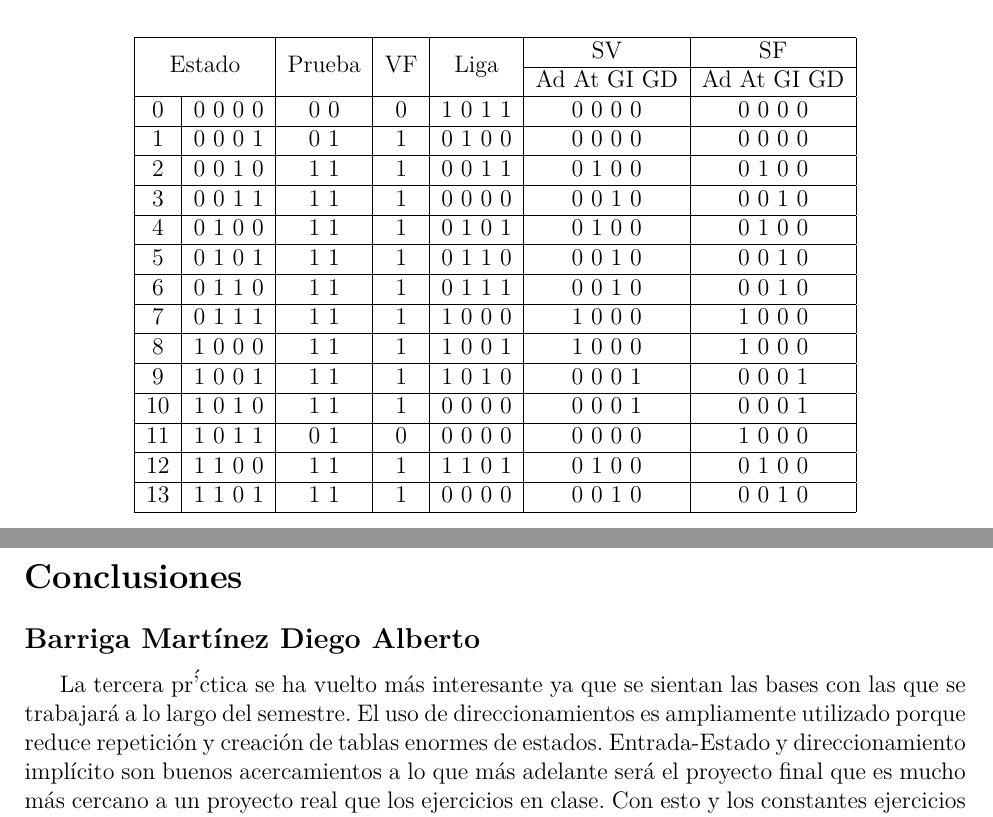
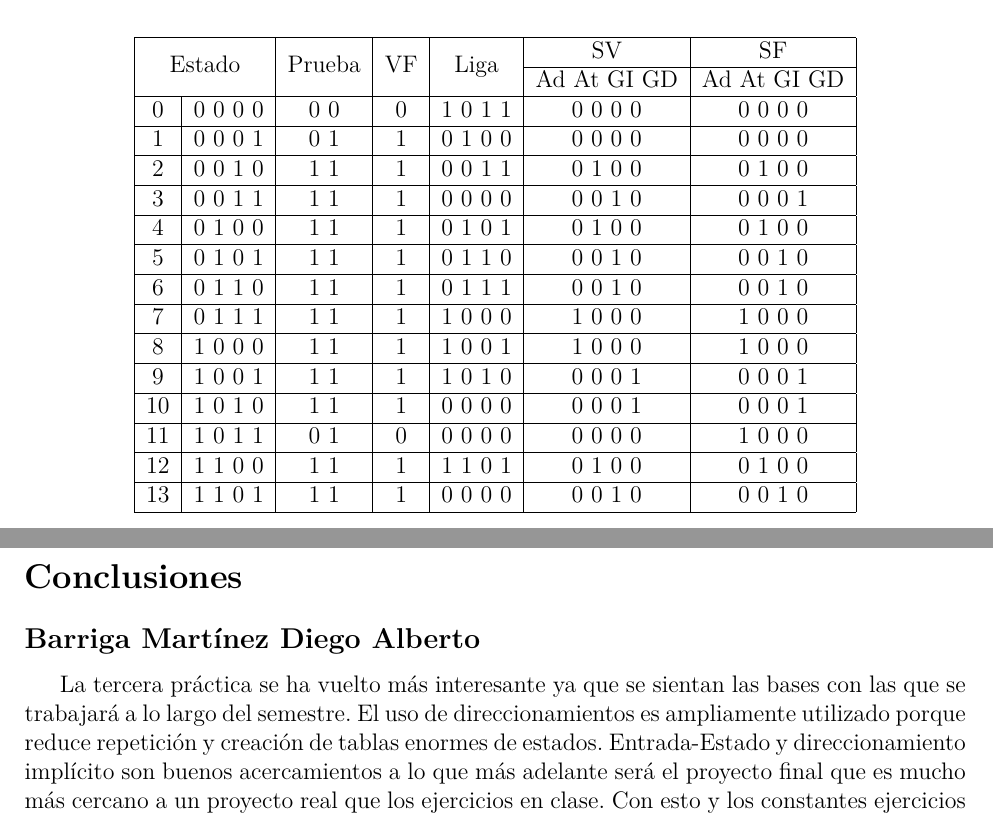
Before and after one commit to vilchiss/AdC, a LaTeX document (practica3/doc/portada.tex): two parts of pages 7 and 9 of 9, joined at a grey line, cut so that both start at the same text. Compiled offline with pdfLaTeX.

Commit message:
Se corrige error en salida de estado 4

```diff
--- a/practica3/doc/portada.tex
+++ b/practica3/doc/portada.tex
@@ -319,7 +319,7 @@ end rtl;
 		\hline
 		2   & 0 0 1 0 & 1 1 & 1 & 0 0 1 1 & 0 1 0 0 & 0 1 0 0\\
 		\hline
-		3   & 0 0 1 1 & 1 1 & 1 & 0 0 0 0 & 0 0 1 0 & 0 0 1 0\\
+		3   & 0 0 1 1 & 1 1 & 1 & 0 0 0 0 & 0 0 1 0 & 0 0 0 1\\
 		\hline
 		4   & 0 1 0 0 & 1 1 & 1 & 0 1 0 1 & 0 1 0 0 & 0 1 0 0\\
 		\hline
@@ -427,7 +427,7 @@ end architecture;
 
 % Please, put your comments here
 \subsection*{\diego}
-La tercera pr\''ctica se ha vuelto m\'as interesante ya que se sientan las bases con las que se trabajar\'a a lo largo del semestre. El uso de direccionamientos es ampliamente utilizado porque reduce repetici\'on y creaci\'on de tablas enormes de estados. Entrada-Estado y direccionamiento impl\'icito son buenos acercamientos a lo que m\'as adelante ser\'a el proyecto final que es mucho m\'as cercano a un proyecto real que los ejercicios en clase. Con esto y los constantes ejercicios y tareas se reafirma el entendimiento de los direccionamientos.
+La tercera pr\'actica se ha vuelto m\'as interesante ya que se sientan las bases con las que se trabajar\'a a lo largo del semestre. El uso de direccionamientos es ampliamente utilizado porque reduce repetici\'on y creaci\'on de tablas enormes de estados. Entrada-Estado y direccionamiento impl\'icito son buenos acercamientos a lo que m\'as adelante ser\'a el proyecto final que es mucho m\'as cercano a un proyecto real que los ejercicios en clase. Con esto y los constantes ejercicios y tareas se reafirma el entendimiento de los direccionamientos.
 \subsection*{\emilio}
 \subsection*{\luis}
 Hemos logrado implementar los dos modos de direccionamiento correctamente. Una vez que hemos entendido los conceptos nos ha sido sencillo implementar los diseños en VHDL. Sólo se debe tener cuidado al introducir los valores de la memoria ya que con alguno que esté mal el comportamiento podrá fallar en alguna parte, y podr\'iamos no darnos cuenta, por lo que se debe verificar esta información una vez que se ha escrito, ya sea de manera manual o en algun archivo \textit{.mif} que facilita la creaci\'on de memorias en Quartus.
```
Also changed, not shown: practica3/doc/carta_asm.png, practica3/doc/carta_asm_implicito.png, 2 other files.
